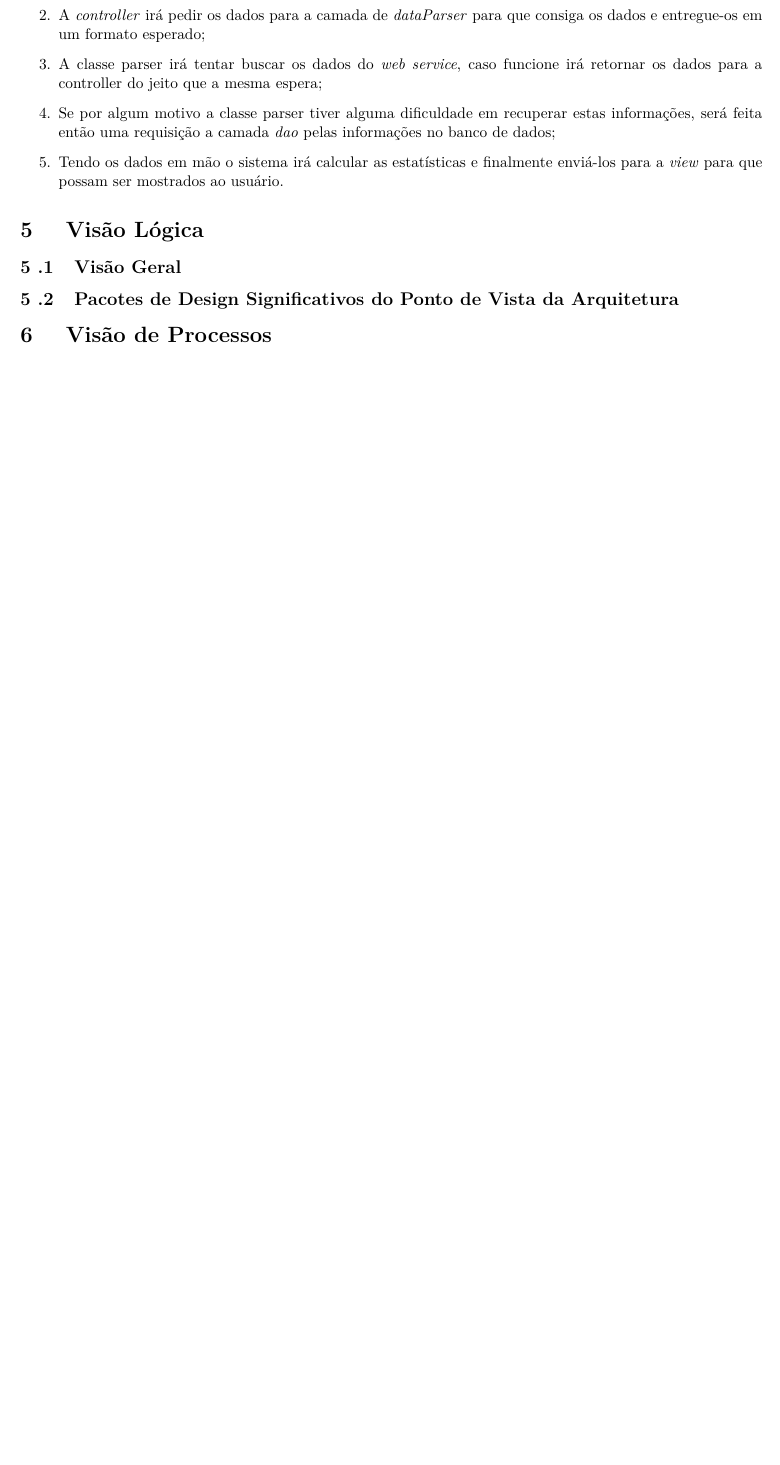
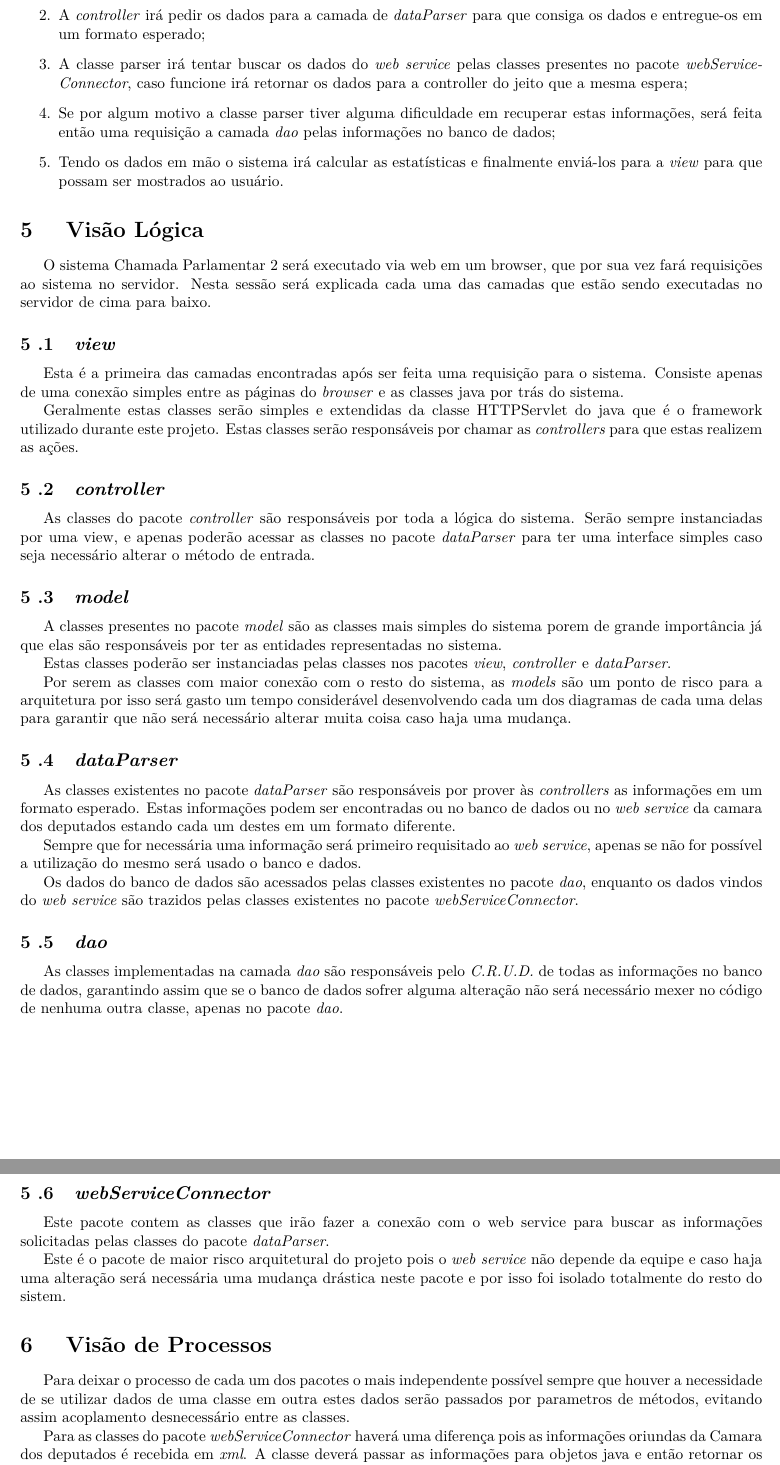
Before and after one commit to Thiagokairala/documento_de_arquitetura, a LaTeX document (main.tex, which reads conteudo/visao_de_casos_de_uso.tex, conteudo/visao_de_processos.tex, conteudo/visao_logica.tex): part of page 6 of 7 before the commit and two parts of pages 6 and 7 of 8 after it, the two joined at a grey line, cut so that both start at the same text, the shorter picture padded with empty space. Compiled offline with pdfLaTeX; a LaTeX package or settings file that is missing is left out; a missing bibliography style is replaced by a similar one.

Commit message:
Finalizada visao de processos

```diff
--- a/conteudo/visao_de_casos_de_uso.tex
+++ b/conteudo/visao_de_casos_de_uso.tex
@@ -9,7 +9,7 @@ A parte de maior risco arquitetural é a parte de acesso ao \textit{web service}
 
 			\item A \textit{controller} irá pedir os dados para a camada de \textit{dataParser} para que consiga os dados e entregue-os em um formato esperado;
 
-			\item A classe parser irá tentar buscar os dados do \textit{web service}, caso funcione irá retornar os dados para a controller do jeito que a mesma espera;
+			\item A classe parser irá tentar buscar os dados do \textit{web service} pelas classes presentes no pacote \textit{webServiceConnector}, caso funcione irá retornar os dados para a controller do jeito que a mesma espera;
 
 			\item Se por algum motivo a classe parser tiver alguma dificuldade em recuperar estas informações, será feita então uma requisição a camada \textit{dao} pelas informações no banco de dados;
 
--- a/conteudo/visao_de_processos.tex
+++ b/conteudo/visao_de_processos.tex
@@ -1 +1,4 @@
 %[Esta seção descreve a decomposição do sistema em processos leves (threads simples de controle) e processos pesados (agrupamentos de processos leves). Organize a seção em grupos de processos que se comunicam ou interagem. Descreva os modos principais de comunicação entre processos, como transmissão de mensagens e interrupções.]
+Para deixar o processo de cada um dos pacotes o mais independente possível sempre que houver a necessidade de se utilizar dados de uma classe em outra estes dados serão passados por parametros de métodos, evitando assim acoplamento desnecessário entre as classes.
+
+Para as classes do pacote \textit{webServiceConnector} haverá uma diferença pois as informações oriundas da Camara dos deputados é recebida em \textit{xml}. A classe deverá passar as informações para objetos java e então retornar os objetos prontos para serem utilizados pelas \textit{controllers}.
--- a/conteudo/visao_logica.tex
+++ b/conteudo/visao_logica.tex
@@ -1,7 +1,37 @@
-%A visão lógica consiste em descrever as camadas que compõem a aplicação e definir suas responsabilidades. O aplicativo “Really Personal Computer” é executado em um navegador web, onde o usuário irá interagir, e a partir deste se inicia com o acesso às camadas do MVC e do BD. O navegador responde às requisições do usuário, coletando, manipulando e exibindo dados, que são enviados/recebidos por um BD, alimentado com consultas realizadas por outros usuários, visando um ganho de desempenho e resposta da aplicação.
+O sistema Chamada Parlamentar 2 será executado via web em um browser, que por sua vez fará requisições ao sistema no servidor. Nesta sessão será explicada cada uma das camadas que estão sendo executadas no servidor de cima para baixo.
 
-\subsection{Visão Geral}
-%[Esta subseção descreve toda a decomposição do modelo de design em termos de camadas e de hierarquia de pacotes.]
+\subsection{\textit{view}}
 
-\subsection{Pacotes de Design Significativos do Ponto de Vista da Arquitetura}
-%[Para cada pacote significativo, inclua uma subseção com o respectivo nome, uma breve descrição e um diagrama com todos os pacotes e classes significativos nele contidos. Para cada classe significativa no pacote, inclua o respectivo nome, uma breve descrição e,opcionalmente, uma descrição de algumas de suas responsabilidades, operações e atributos mais importantes.]
+	Esta é a primeira das camadas encontradas após ser feita uma requisição para o sistema. Consiste apenas de uma conexão simples entre as páginas do \textit{browser} e as classes java por trás do sistema.
+
+	Geralmente estas classes serão simples e extendidas da classe HTTPServlet do java que é o framework utilizado durante este projeto. Estas classes serão responsáveis por chamar as \textit{controllers} para que estas realizem as ações.
+
+\subsection{\textit{controller}}
+
+	As classes do pacote \textit{controller} são responsáveis por toda a lógica do sistema. Serão sempre instanciadas por uma view, e apenas poderão acessar as classes no pacote \textit{dataParser} para ter uma interface simples caso seja necessário alterar o método de entrada.
+
+\subsection{\textit{model}}
+
+	A classes presentes no pacote \textit{model} são as classes mais simples do sistema porem de grande importância já que elas são responsáveis por ter as entidades representadas no sistema.
+
+	Estas classes poderão ser instanciadas pelas classes nos pacotes \textit{view}, \textit{controller} e \textit{dataParser}.
+
+	Por serem as classes com maior conexão com o resto do sistema, as \textit{models} são um ponto de risco para a arquitetura por isso será gasto um tempo considerável desenvolvendo cada um dos diagramas de cada uma delas para garantir que não será necessário alterar muita coisa caso haja uma mudança.
+
+\subsection{\textit{dataParser}}
+
+	As classes existentes no pacote \textit{dataParser} são responsáveis por prover às \textit{controllers} as informações em um formato esperado. Estas informações podem ser encontradas ou no banco de dados ou no \textit{web service} da camara dos deputados estando cada um destes em um formato diferente.
+
+	Sempre que for necessária uma informação será primeiro requisitado ao \textit{web service}, apenas se não for possível a utilização do mesmo será usado o banco e dados.
+
+	Os dados do banco de dados são acessados pelas classes existentes no pacote \textit{dao}, enquanto os dados vindos do \textit{web service} são trazidos pelas classes existentes no pacote \textit{webServiceConnector}.
+
+\subsection{\textit{dao}}
+
+	As classes implementadas na camada \textit{dao} são responsáveis pelo \textit{C.R.U.D.} de todas as informações no banco de dados, garantindo assim que se o banco de dados sofrer alguma alteração não será necessário mexer no código de nenhuma outra classe, apenas no pacote \textit{dao}.
+
+\subsection{\textit{webServiceConnector}}
+
+	Este pacote contem as classes que irão fazer a conexão com o web service para buscar as informações solicitadas pelas classes do pacote \textit{dataParser}.
+
+	Este é o pacote de maior risco arquitetural do projeto pois o \textit{web service} não depende da equipe e caso haja uma alteração será necessária uma mudança drástica neste pacote e por isso foi isolado totalmente do resto do sistem.
```
Also changed, not shown: conteudo/commit_log.tex (+3 -10 lines), main.bbl (added), main.gls (added), Área de Documento_de_arquitetura_de_software.pdf, 12 other files.
